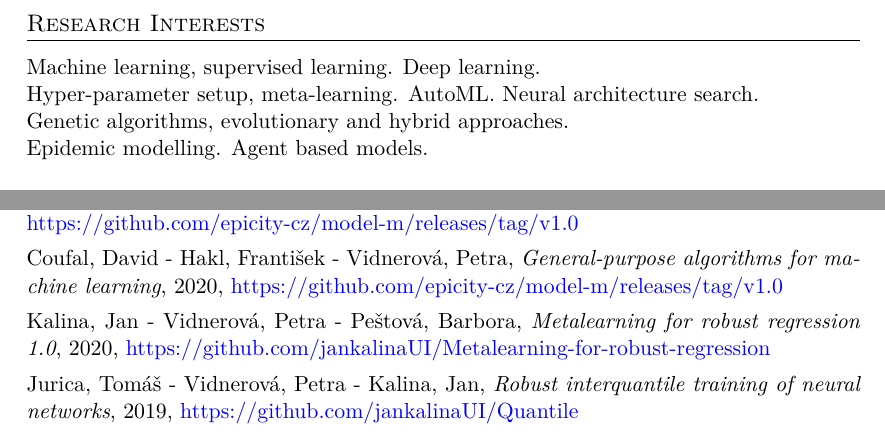
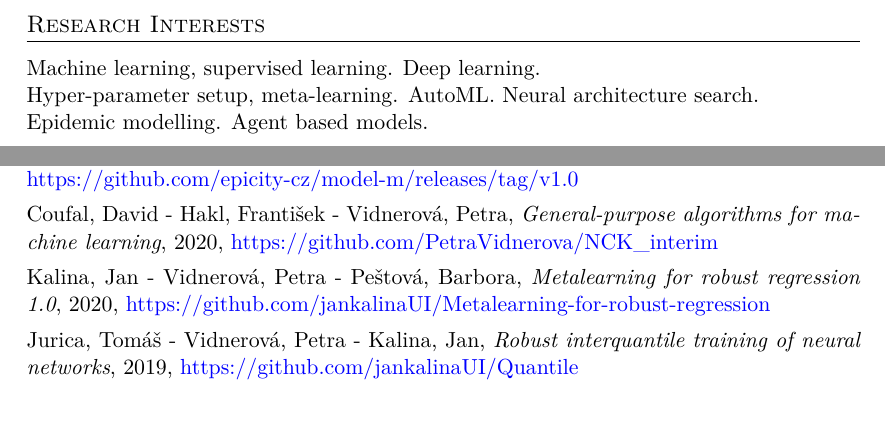
Before and after one commit to PetraVidnerova/CV, a LaTeX CV (cv.tex, which reads publications.tex): two parts of pages 1 and 10 of 12, joined at a grey line, cut so that both start at the same text. Compiled offline with XeLaTeX; a missing font is replaced by an installed copy or a similar font.

Commit message:
link fixes

```diff
--- a/cv.tex
+++ b/cv.tex
@@ -107,8 +109,8 @@ Machine learning, supervised learning. Deep learning.
 \noindent
 Hyper-parameter setup, meta-learning. AutoML. Neural architecture search.
 
-\noindent
-Genetic algorithms, evolutionary and hybrid approaches.
+%% \noindent
+%% Genetic algorithms, evolutionary and hybrid approaches.
 
 \noindent
 Epidemic modelling. Agent based models.
--- a/publications.tex
+++ b/publications.tex
@@ -346,7 +346,7 @@ Berec, Luděk - Diviák, T. - Kuběna, Aleš Antonín - Levínský, René - Neru
 
 \vspace{0.4em}
 \noindent
-Coufal, David - Hakl, František - Vidnerová, Petra, {\em General-purpose algorithms for machine learning}, 2020, \href{https://github.com/epicity-cz/model-m/releases/tag/v1.0}{https://github.com/epicity-cz/model-m/releases/tag/v1.0}
+Coufal, David - Hakl, František - Vidnerová, Petra, {\em General-purpose algorithms for machine learning}, 2020, \href{https://github.com/PetraVidnerova/NCK_interim }{https://github.com/PetraVidnerova/NCK\_interim }
 
 \vspace{0.4em}
 \noindent
```
Also changed, not shown: cv.pdf, cv.tex (6 more changed lines).
